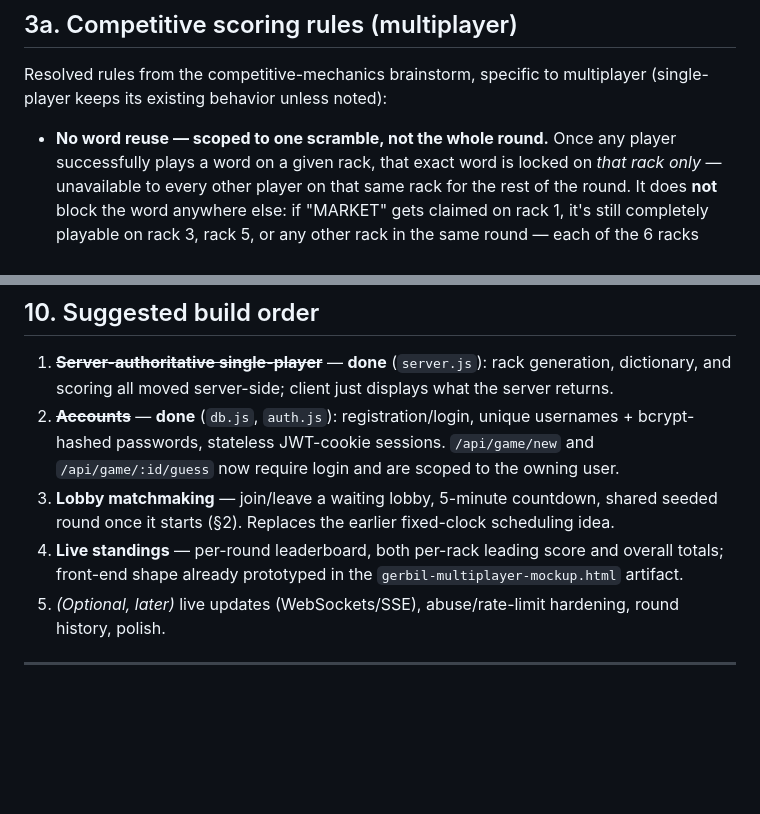
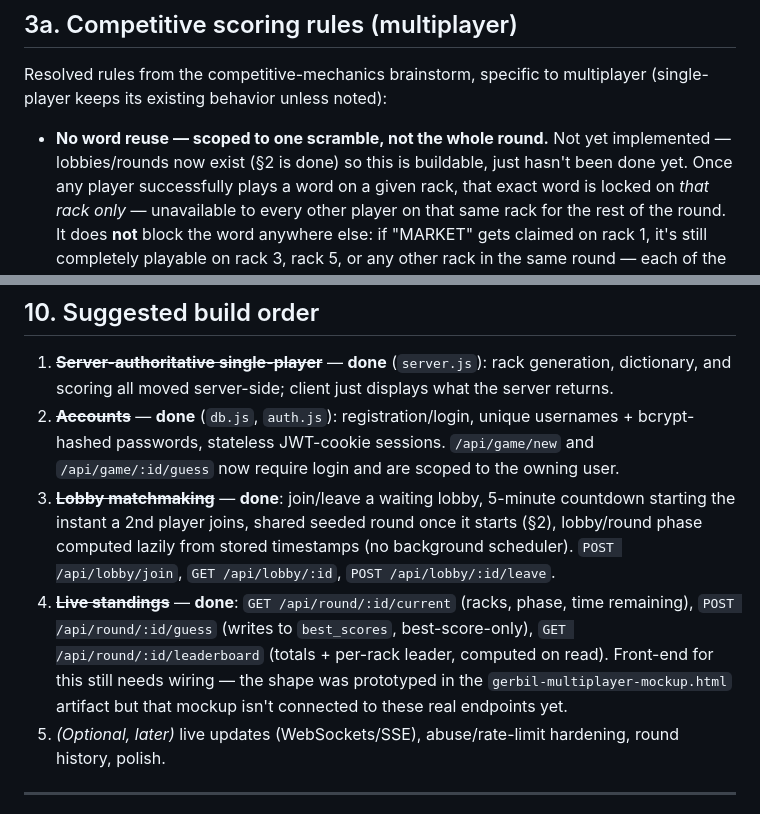
Before and after one commit to dbb1235/many-words-game, a Markdown page: MULTIPLAYER_PLAN.md, 2 parts joined by grey strips. Rendered like a GitHub page; blank space fills up the shorter version.

Commit message:
Mark lobby matchmaking and live standings as done in the plan

```diff
--- a/MULTIPLAYER_PLAN.md
+++ b/MULTIPLAYER_PLAN.md
@@ -133,7 +133,9 @@ scrambles once and caches them for the duration of that round.
 Resolved rules from the competitive-mechanics brainstorm, specific to
 multiplayer (single-player keeps its existing behavior unless noted):
 
-- **No word reuse — scoped to one scramble, not the whole round.** Once
+- **No word reuse — scoped to one scramble, not the whole round.** Not
+  yet implemented — lobbies/rounds now exist (§2 is done) so this is
+  buildable, just hasn't been done yet. Once
   any player successfully plays a word on a given rack, that exact word
   is locked on *that rack only* — unavailable to every other player on
   that same rack for the rest of the round. It does **not** block the
@@ -313,12 +315,18 @@ balancer or horizontal scaling needed to start.
    unique usernames + bcrypt-hashed passwords, stateless JWT-cookie
    sessions. `/api/game/new` and `/api/game/:id/guess` now require
    login and are scoped to the owning user.
-3. **Lobby matchmaking** — join/leave a waiting lobby, 5-minute countdown,
-   shared seeded round once it starts (§2). Replaces the earlier
-   fixed-clock scheduling idea.
-4. **Live standings** — per-round leaderboard, both per-rack leading
-   score and overall totals; front-end shape already prototyped in the
-   `gerbil-multiplayer-mockup.html` artifact.
+3. ~~**Lobby matchmaking**~~ — **done**: join/leave a waiting lobby,
+   5-minute countdown starting the instant a 2nd player joins, shared
+   seeded round once it starts (§2), lobby/round phase computed lazily
+   from stored timestamps (no background scheduler). `POST
+   /api/lobby/join`, `GET /api/lobby/:id`, `POST /api/lobby/:id/leave`.
+4. ~~**Live standings**~~ — **done**: `GET /api/round/:id/current`
+   (racks, phase, time remaining), `POST /api/round/:id/guess` (writes
+   to `best_scores`, best-score-only), `GET /api/round/:id/leaderboard`
+   (totals + per-rack leader, computed on read). Front-end for this
+   still needs wiring — the shape was prototyped in the
+   `gerbil-multiplayer-mockup.html` artifact but that mockup isn't
+   connected to these real endpoints yet.
 5. *(Optional, later)* live updates (WebSockets/SSE), abuse/rate-limit
    hardening, round history, polish.
 
```
